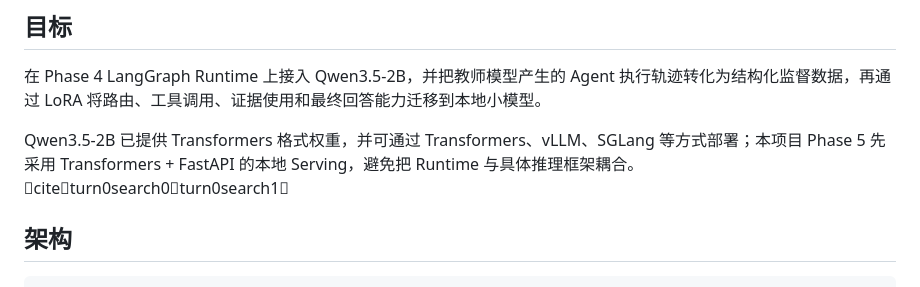
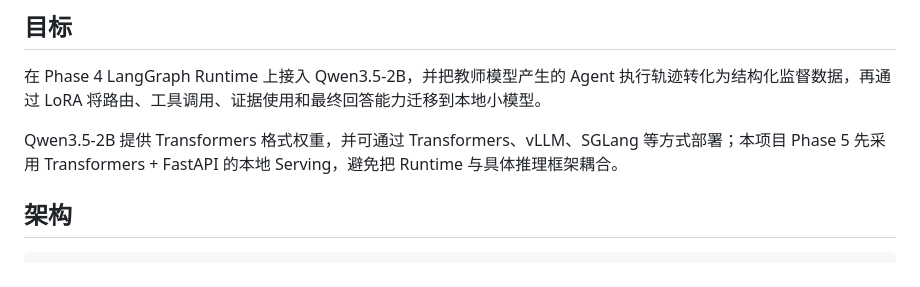
Before and after one commit to sakura742/Agent_Distill, a Markdown page: docs/phase5_distillation_notes.md, the part around the change. GitHub-like rendering.

Commit message:
docs(phase5): remove external citation syntax from repository docs

```diff
--- a/docs/phase5_distillation_notes.md
+++ b/docs/phase5_distillation_notes.md
@@ -4,7 +4,7 @@
 
 在 Phase 4 LangGraph Runtime 上接入 Qwen3.5-2B，并把教师模型产生的 Agent 执行轨迹转化为结构化监督数据，再通过 LoRA 将路由、工具调用、证据使用和最终回答能力迁移到本地小模型。
 
-Qwen3.5-2B 已提供 Transformers 格式权重，并可通过 Transformers、vLLM、SGLang 等方式部署；本项目 Phase 5 先采用 Transformers + FastAPI 的本地 Serving，避免把 Runtime 与具体推理框架耦合。 citeturn0search0turn0search1
+Qwen3.5-2B 提供 Transformers 格式权重，并可通过 Transformers、vLLM、SGLang 等方式部署；本项目 Phase 5 先采用 Transformers + FastAPI 的本地 Serving，避免把 Runtime 与具体推理框架耦合。
 
 ## 架构
 
```
